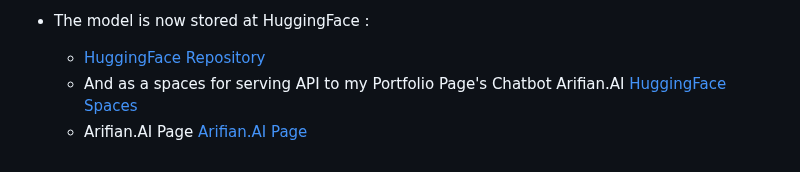
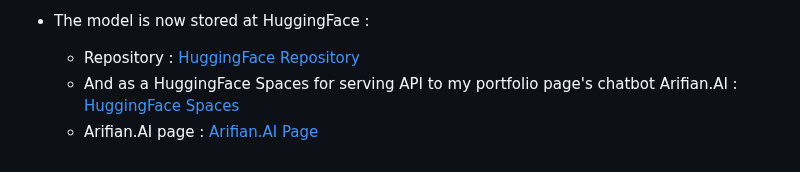
Before and after one commit to arifian853/arifian.ai, a Markdown page: README.md, the part around the change. Drawn GitHub-style.

```diff
--- a/README.md
+++ b/README.md
@@ -369,6 +369,6 @@ The method used in this project is Method 3, fine-tuning with pre-trained model
         Although v0.4.2 shows better results in terms of evaluation metrics, further work is needed to reduce training loss and stabilize the training process. Optimizing the model's parameters and refining the training techniques will be key to achieving more consistent performance.
 
 - The model is now stored at HuggingFace :
-    - [HuggingFace Repository](https://huggingface.co/arifian853/arifian.ai)
-    - And as a spaces for serving API to my Portfolio Page's Chatbot Arifian.AI [HuggingFace Spaces](https://huggingface.co/spaces/arifian853/arifian.ai)
-    - Arifian.AI Page [Arifian.AI Page](https://arifian853.vercel.app/chat-ai)
+    - Repository : [HuggingFace Repository](https://huggingface.co/arifian853/arifian.ai)
+    - And as a HuggingFace Spaces for serving API to my portfolio page's chatbot Arifian.AI : [HuggingFace Spaces](https://huggingface.co/spaces/arifian853/arifian.ai)
+    - Arifian.AI page : [Arifian.AI Page](https://arifian853.vercel.app/chat-ai)
```
